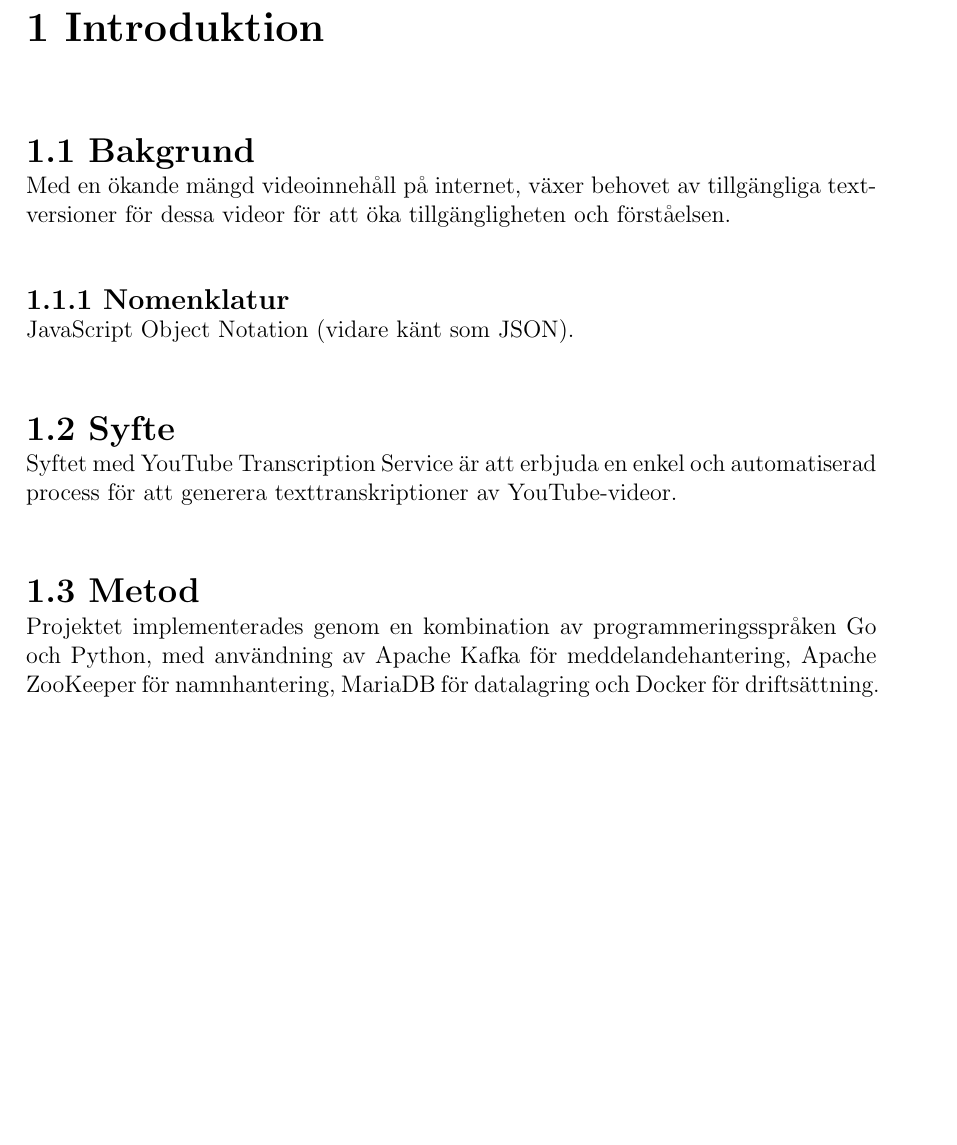
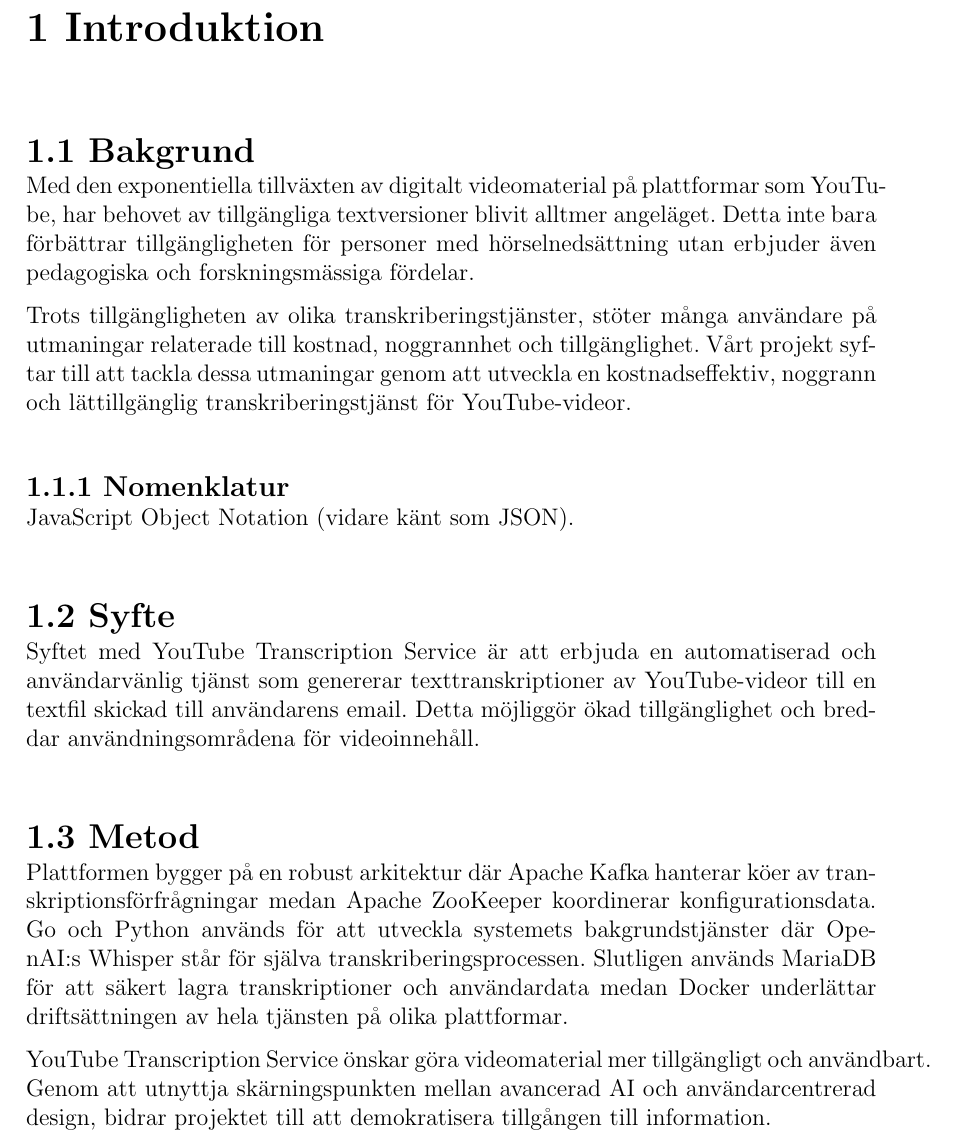
Before and after one commit to seffradev/youtube-transcription-service, a LaTeX document (docs/main.tex, which reads docs/chapters/introduction.tex): part of page 5 of 14, cut so that both start at the same text, the shorter picture padded with empty space. Compiled offline with pdfLaTeX.

Commit message:
docs: ordbajsa i presens

```diff
--- a/docs/chapters/introduction.tex
+++ b/docs/chapters/introduction.tex
@@ -1,15 +1,17 @@
 \chapter{Introduktion}
 
 \section{Bakgrund}
-Med en ökande mängd videoinnehåll på internet, växer behovet av tillgängliga textversioner för dessa videor för att öka tillgängligheten och förståelsen.
+Med den exponentiella tillväxten av digitalt videomaterial på plattformar som YouTube, har behovet av tillgängliga textversioner blivit alltmer angeläget. Detta inte bara förbättrar tillgängligheten för personer med hörselnedsättning utan erbjuder även pedagogiska och forskningsmässiga fördelar.
+
+Trots tillgängligheten av olika transkriberingstjänster, stöter många användare på utmaningar relaterade till kostnad, noggrannhet och tillgänglighet. Vårt projekt syftar till att tackla dessa utmaningar genom att utveckla en kostnadseffektiv, noggrann och lättillgänglig transkriberingstjänst för YouTube-videor.
 
 \subsection{Nomenklatur}
 JavaScript Object Notation (vidare känt som JSON).
 
 \section{Syfte}
-Syftet med YouTube Transcription Service är att erbjuda en enkel och automatiserad process för att generera texttranskriptioner av YouTube-videor.
+Syftet med YouTube Transcription Service är att erbjuda en automatiserad och användarvänlig tjänst som genererar texttranskriptioner av YouTube-videor till en textfil skickad till användarens email. Detta möjliggör ökad tillgänglighet och breddar användningsområdena för videoinnehåll.
 
 \section{Metod}
-Projektet implementerades genom en kombination av programmeringsspråken Go och Python,
-med användning av Apache Kafka för meddelandehantering, Apache ZooKeeper för namnhantering,
-MariaDB för datalagring och Docker för driftsättning.
+Plattformen bygger på en robust arkitektur där Apache Kafka hanterar köer av transkriptionsförfrågningar medan Apache ZooKeeper koordinerar konfigurationsdata. Go och Python används för att utveckla systemets bakgrundstjänster där OpenAI:s Whisper står för själva transkriberingsprocessen. Slutligen används MariaDB för att säkert lagra transkriptioner och användardata medan Docker underlättar driftsättningen av hela tjänsten på olika plattformar.
+
+YouTube Transcription Service önskar göra videomaterial mer tillgängligt och användbart. Genom att utnyttja skärningspunkten mellan avancerad AI och användarcentrerad design, bidrar projektet till att demokratisera tillgången till information.
```
